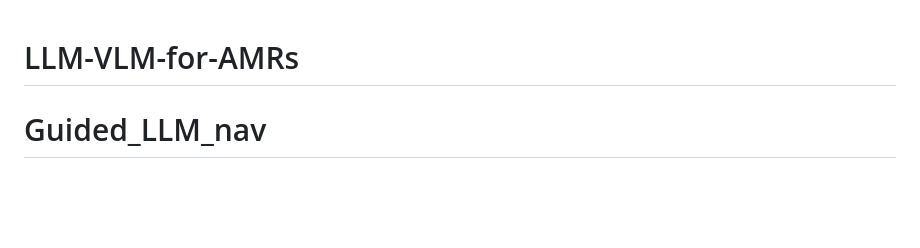
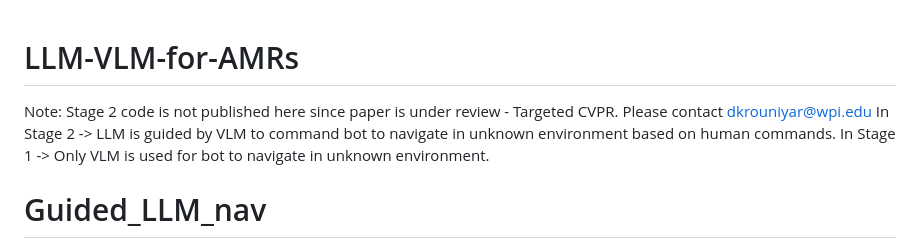
Before and after one commit to DhirajRouniyar/LLM-VLM-for-AMRs, a Markdown page: README.md, the part around the change. Rendered like a GitHub page; blank space fills up the shorter version.

```diff
--- a/README.md
+++ b/README.md
@@ -1,4 +1,8 @@
 # LLM-VLM-for-AMRs
+
+Note: Stage 2 code is not published here since paper is under review - Targeted CVPR. Please contact dkrouniyar@wpi.edu
+      In Stage 2 -> LLM is guided by VLM to command bot to navigate in unknown environment based on human commands.
+      In Stage 1 -> Only VLM is used for bot to navigate in unknown environment.
 
 # Guided_LLM_nav
 
```
